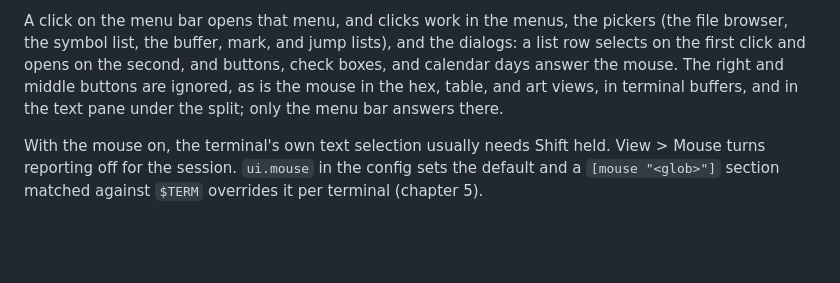
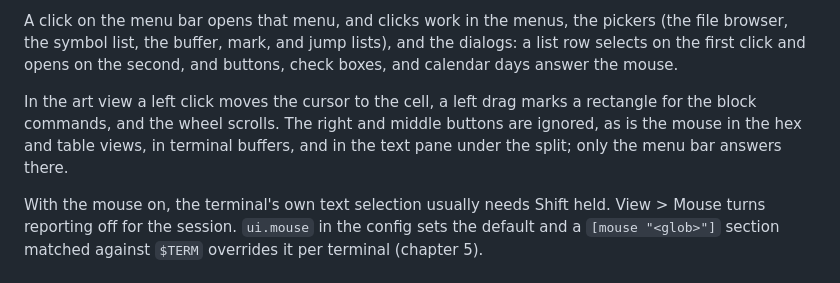
Before and after one commit to OrangeTide/vedit, a Markdown page: docs/02-editing.md, the part around the change. Drawn GitHub-style; blank space fills up the shorter version.

Commit message:
docs: note the mouse in the art view

```diff
--- a/docs/02-editing.md
+++ b/docs/02-editing.md
@@ -123,9 +123,12 @@ A click on the menu bar opens that menu, and clicks work in the menus, the
 pickers (the file browser, the symbol list, the buffer, mark, and jump
 lists), and the dialogs: a list row selects on the first click and opens on
 the second, and buttons, check boxes, and calendar days answer the mouse.
-The right and middle buttons are ignored, as is the mouse in the hex,
-table, and art views, in terminal buffers, and in the text pane under the
-split; only the menu bar answers there.
+
+In the art view a left click moves the cursor to the cell, a left drag
+marks a rectangle for the block commands, and the wheel scrolls. The right
+and middle buttons are ignored, as is the mouse in the hex and table views,
+in terminal buffers, and in the text pane under the split; only the menu
+bar answers there.
 
 With the mouse on, the terminal's own text selection usually needs Shift
 held. View > Mouse turns reporting off for the session. `ui.mouse` in the
```
Also changed, not shown: docs/08-views.md (+1 -0 lines).
